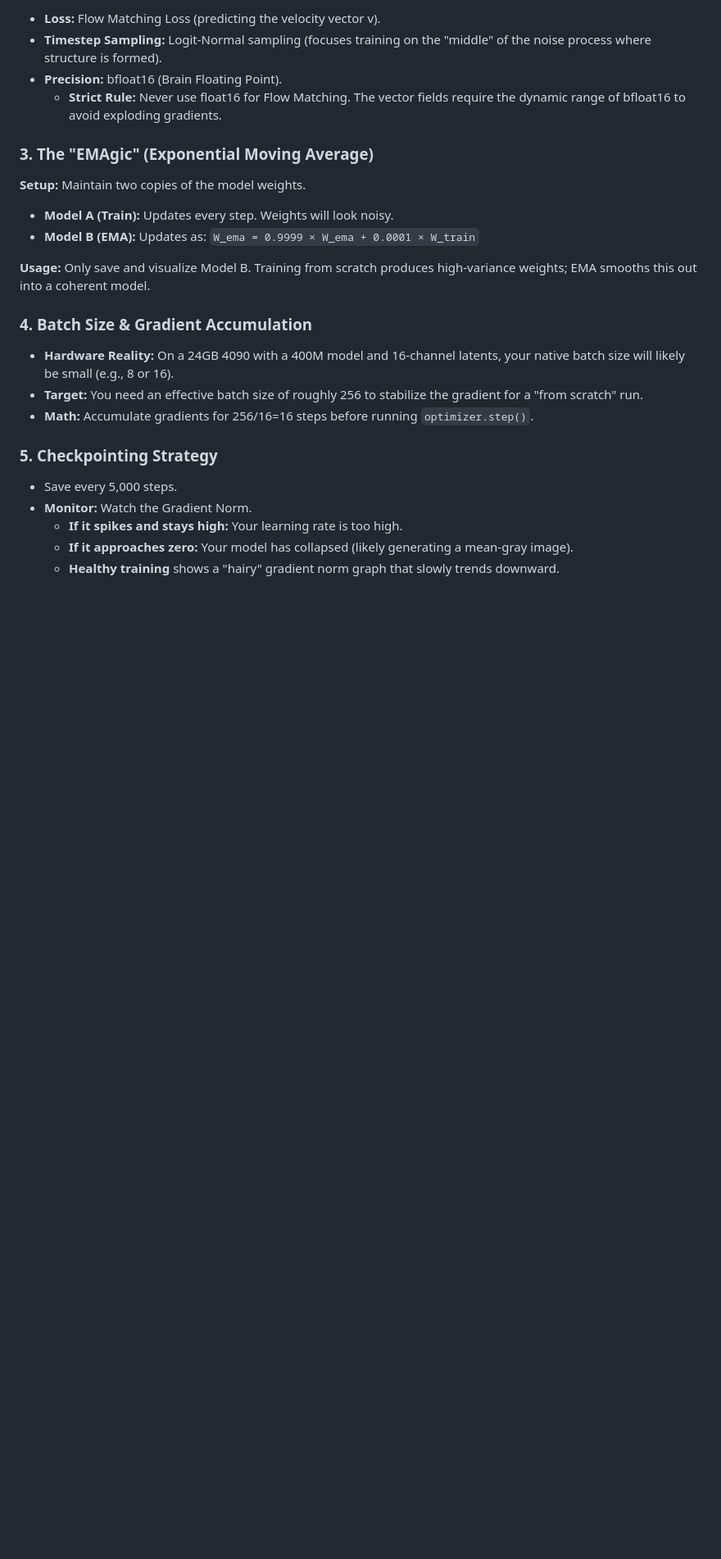
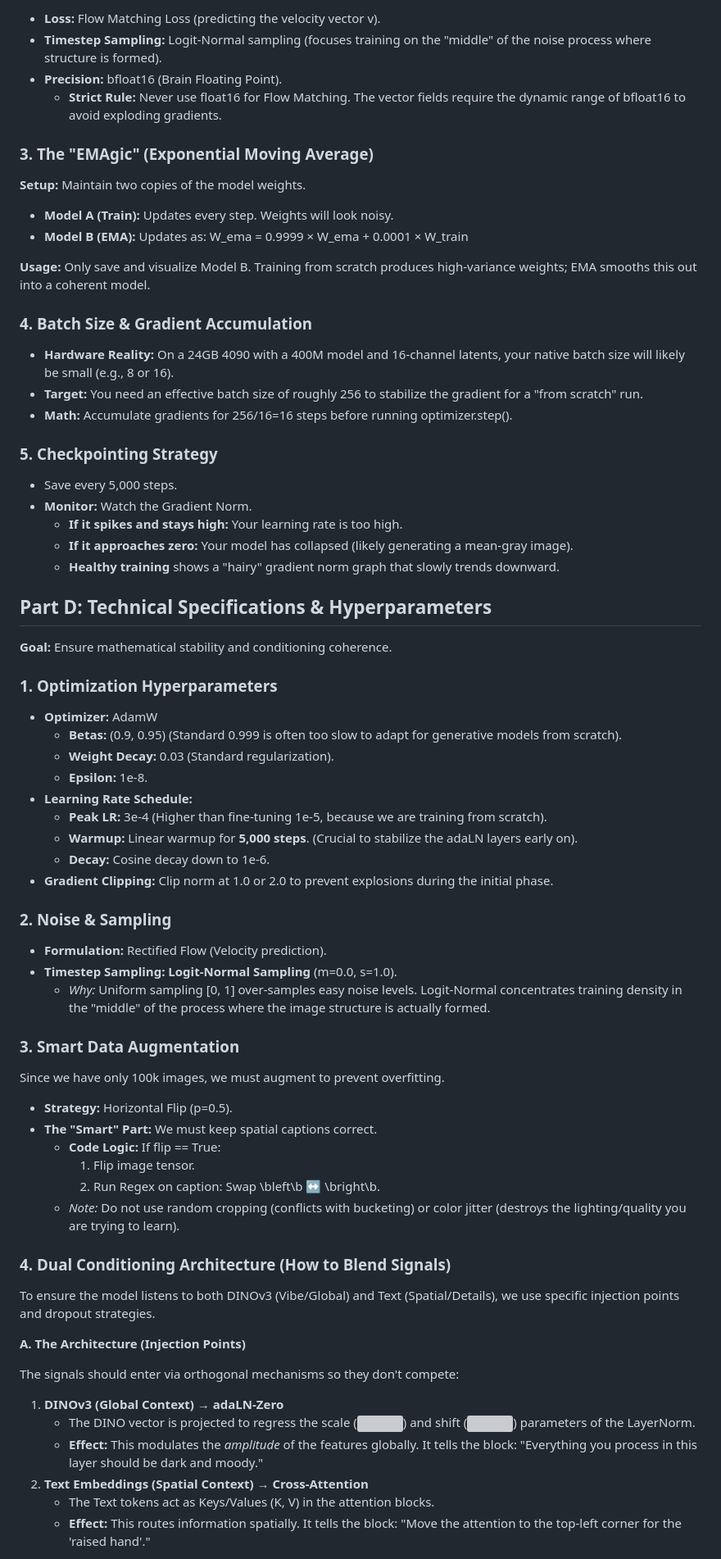
Before and after one commit to timlawrenz/prx-tg, a Markdown page: the-plan.md, the part around one of its changes. Shown at 82% size. GitHub-like rendering; blank space fills up the shorter version; grey boxes are pictures that could not be loaded.

```diff
--- a/the-plan.md
+++ b/the-plan.md
@@ -75,28 +75,77 @@ Train for ~5,000 steps.
 
-- **Loss:** Flow Matching Loss (predicting the velocity vector v).
-- **Timestep Sampling:** Logit-Normal sampling (focuses training on the "middle" of the noise process where structure is formed).
-- **Precision:** bfloat16 (Brain Floating Point).
-  - **Strict Rule:** Never use float16 for Flow Matching. The vector fields require the dynamic range of bfloat16 to avoid exploding gradients.
+* **Loss:** Flow Matching Loss (predicting the velocity vector v).
+* **Timestep Sampling:** Logit-Normal sampling (focuses training on the "middle" of the noise process where structure is formed).
+* **Precision:** bfloat16 (Brain Floating Point).
+  * **Strict Rule:** Never use float16 for Flow Matching. The vector fields require the dynamic range of bfloat16 to avoid exploding gradients.
 
-### 3. The "EMAgic" (Exponential Moving Average)
+### **3\. The "EMAgic" (Exponential Moving Average)**
 
 **Setup:** Maintain two copies of the model weights.
 
-- **Model A (Train):** Updates every step. Weights will look noisy.
-- **Model B (EMA):** Updates as: `W_ema = 0.9999 × W_ema + 0.0001 × W_train`
+* **Model A (Train):** Updates every step. Weights will look noisy.
+* **Model B (EMA):** Updates as: W\_ema \= 0.9999 × W\_ema \+ 0.0001 × W\_train
 
 **Usage:** Only save and visualize Model B. Training from scratch produces high-variance weights; EMA smooths this out into a coherent model.
 
-### 4. Batch Size & Gradient Accumulation
+### **4\. Batch Size & Gradient Accumulation**
 
-- **Hardware Reality:** On a 24GB 4090 with a 400M model and 16-channel latents, your native batch size will likely be small (e.g., 8 or 16).
-- **Target:** You need an effective batch size of roughly 256 to stabilize the gradient for a "from scratch" run.
-- **Math:** Accumulate gradients for 256/16=16 steps before running `optimizer.step()`.
+* **Hardware Reality:** On a 24GB 4090 with a 400M model and 16-channel latents, your native batch size will likely be small (e.g., 8 or 16).
+* **Target:** You need an effective batch size of roughly 256 to stabilize the gradient for a "from scratch" run.
+* **Math:** Accumulate gradients for 256/16=16 steps before running optimizer.step().
 
-### 5. Checkpointing Strategy
+### **5\. Checkpointing Strategy**
 
-- Save every 5,000 steps.
-- **Monitor:** Watch the Gradient Norm.
-  - **If it spikes and stays high:** Your learning rate is too high.
-  - **If it approaches zero:** Your model has collapsed (likely generating a mean-gray image).
-  - **Healthy training** shows a "hairy" gradient norm graph that slowly trends downward.
+* Save every 5,000 steps.
+* **Monitor:** Watch the Gradient Norm.
+  * **If it spikes and stays high:** Your learning rate is too high.
+  * **If it approaches zero:** Your model has collapsed (likely generating a mean-gray image).
+  * **Healthy training** shows a "hairy" gradient norm graph that slowly trends downward.
+
+## **Part D: Technical Specifications & Hyperparameters**
+
+**Goal:** Ensure mathematical stability and conditioning coherence.
+
+### **1\. Optimization Hyperparameters**
+
+* **Optimizer:** AdamW
+  * **Betas:** (0.9, 0.95) (Standard 0.999 is often too slow to adapt for generative models from scratch).
+  * **Weight Decay:** 0.03 (Standard regularization).
+  * **Epsilon:** 1e-8.
+* **Learning Rate Schedule:**
+  * **Peak LR:** 3e-4 (Higher than fine-tuning 1e-5, because we are training from scratch).
+  * **Warmup:** Linear warmup for **5,000 steps**. (Crucial to stabilize the adaLN layers early on).
+  * **Decay:** Cosine decay down to 1e-6.
+* **Gradient Clipping:** Clip norm at 1.0 or 2.0 to prevent explosions during the initial phase.
+
+### **2\. Noise & Sampling**
+
+* **Formulation:** Rectified Flow (Velocity prediction).
+* **Timestep Sampling:** **Logit-Normal Sampling** (m=0.0, s=1.0).
+  * *Why:* Uniform sampling \[0, 1\] over-samples easy noise levels. Logit-Normal concentrates training density in the "middle" of the process where the image structure is actually formed.
+
+### **3\. Smart Data Augmentation**
+
+Since we have only 100k images, we must augment to prevent overfitting.
+
+* **Strategy:** Horizontal Flip (p=0.5).
+* **The "Smart" Part:** We must keep spatial captions correct.
+  * **Code Logic:** If flip \== True:
+    1. Flip image tensor.
+    2. Run Regex on caption: Swap \\bleft\\b ↔ \\bright\\b.
+  * *Note:* Do not use random cropping (conflicts with bucketing) or color jitter (destroys the lighting/quality you are trying to learn).
+
+### **4\. Dual Conditioning Architecture (How to Blend Signals)**
+
+To ensure the model listens to both DINOv3 (Vibe/Global) and Text (Spatial/Details), we use specific injection points and dropout strategies.
+
+**A. The Architecture (Injection Points)**
+
+The signals should enter via orthogonal mechanisms so they don't compete:
+
+1. **DINOv3 (Global Context) → adaLN-Zero**
+   * The DINO vector is projected to regress the scale (![][image1]) and shift (![][image2]) parameters of the LayerNorm.
+   * **Effect:** This modulates the *amplitude* of the features globally. It tells the block: "Everything you process in this layer should be dark and moody."
+2. **Text Embeddings (Spatial Context) → Cross-Attention**
+   * The Text tokens act as Keys/Values (K, V) in the attention blocks.
+   * **Effect:** This routes information spatially. It tells the block: "Move the attention to the top-left corner for the 'raised hand'."
+
```
Also changed, not shown: other parts of the-plan.md (+57 -41 lines).
